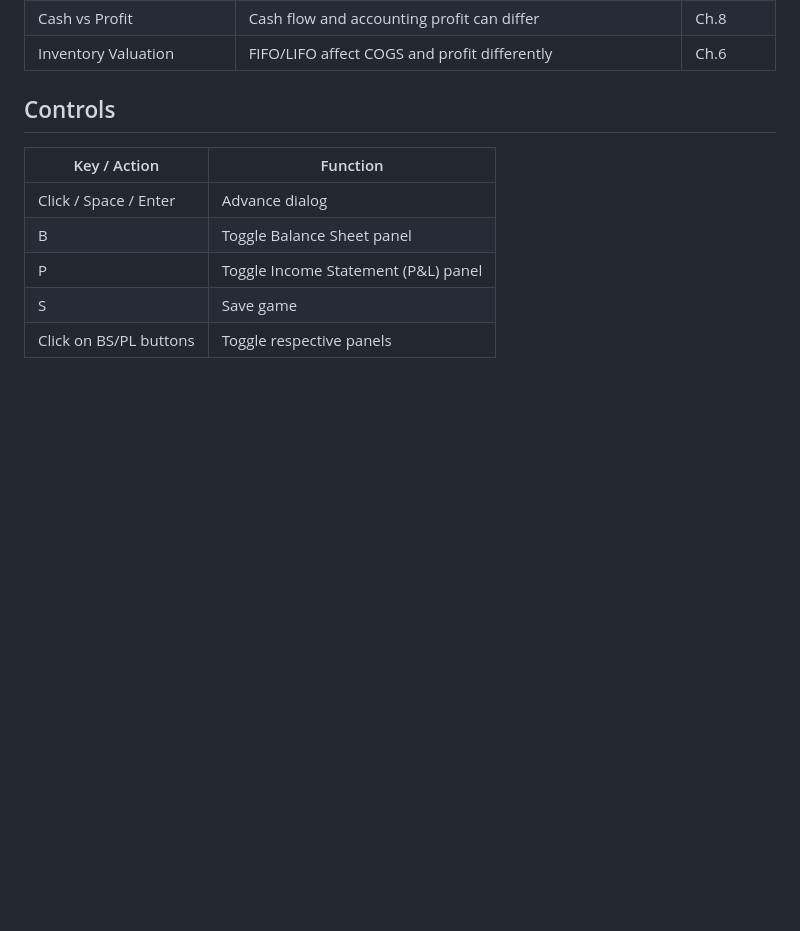
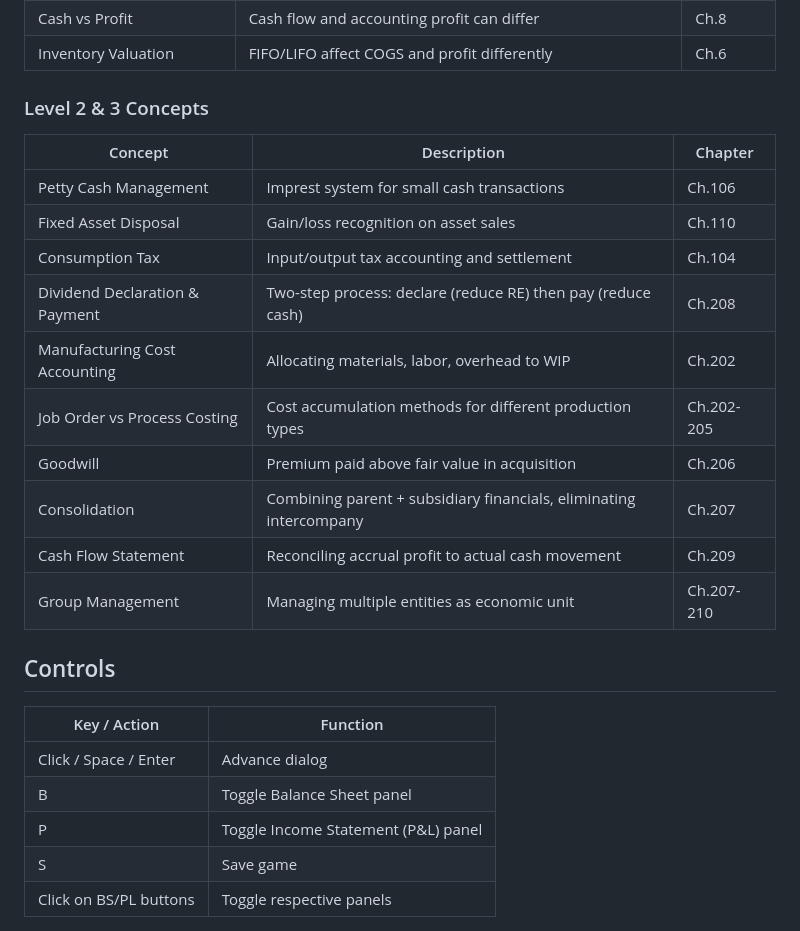
Before and after one commit to kiwamizamurai/accounting-quest, a Markdown page: README.md, the part around one of its changes. Drawn GitHub-style; blank space fills up the shorter version.

```diff
--- a/README.md
+++ b/README.md
@@ -166,6 +248,21 @@ The **Net Income** from the P&L flows into **Retained Earnings** on the BS. The
 | Capital vs Revenue Expenditure | Long-term assets vs immediate expenses | Ch.7 |
 | Cash vs Profit | Cash flow and accounting profit can differ | Ch.8 |
 | Inventory Valuation | FIFO/LIFO affect COGS and profit differently | Ch.6 |
+
+### Level 2 & 3 Concepts
+
+| Concept | Description | Chapter |
+|---------|-------------|---------|
+| Petty Cash Management | Imprest system for small cash transactions | Ch.106 |
+| Fixed Asset Disposal | Gain/loss recognition on asset sales | Ch.110 |
+| Consumption Tax | Input/output tax accounting and settlement | Ch.104 |
+| Dividend Declaration & Payment | Two-step process: declare (reduce RE) then pay (reduce cash) | Ch.208 |
+| Manufacturing Cost Accounting | Allocating materials, labor, overhead to WIP | Ch.202 |
+| Job Order vs Process Costing | Cost accumulation methods for different production types | Ch.202-205 |
+| Goodwill | Premium paid above fair value in acquisition | Ch.206 |
+| Consolidation | Combining parent + subsidiary financials, eliminating intercompany | Ch.207 |
+| Cash Flow Statement | Reconciling accrual profit to actual cash movement | Ch.209 |
+| Group Management | Managing multiple entities as economic unit | Ch.207-210 |
 
 ## Controls
 
```
Also changed, not shown: other parts of README.md (+85 -3 lines).
